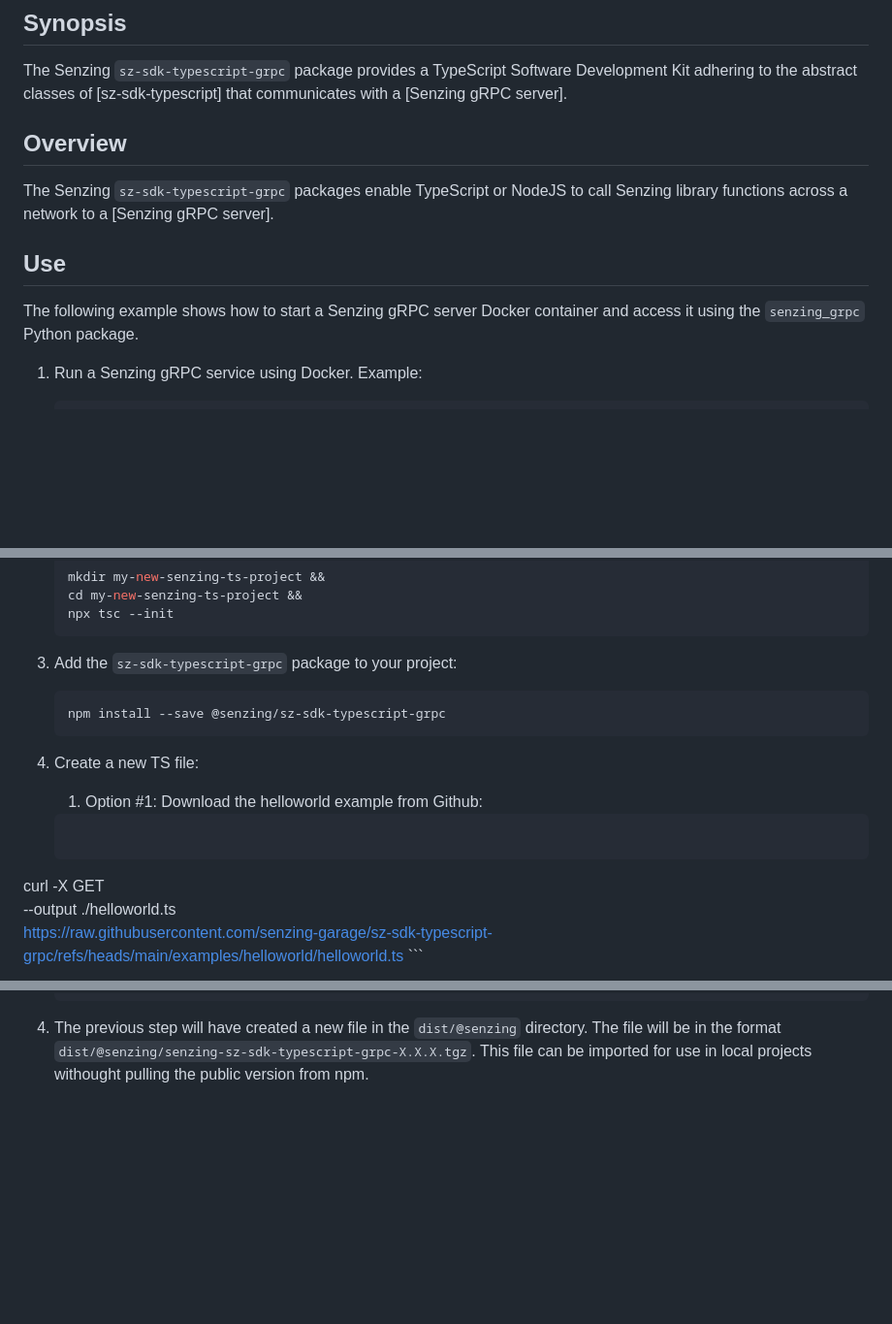
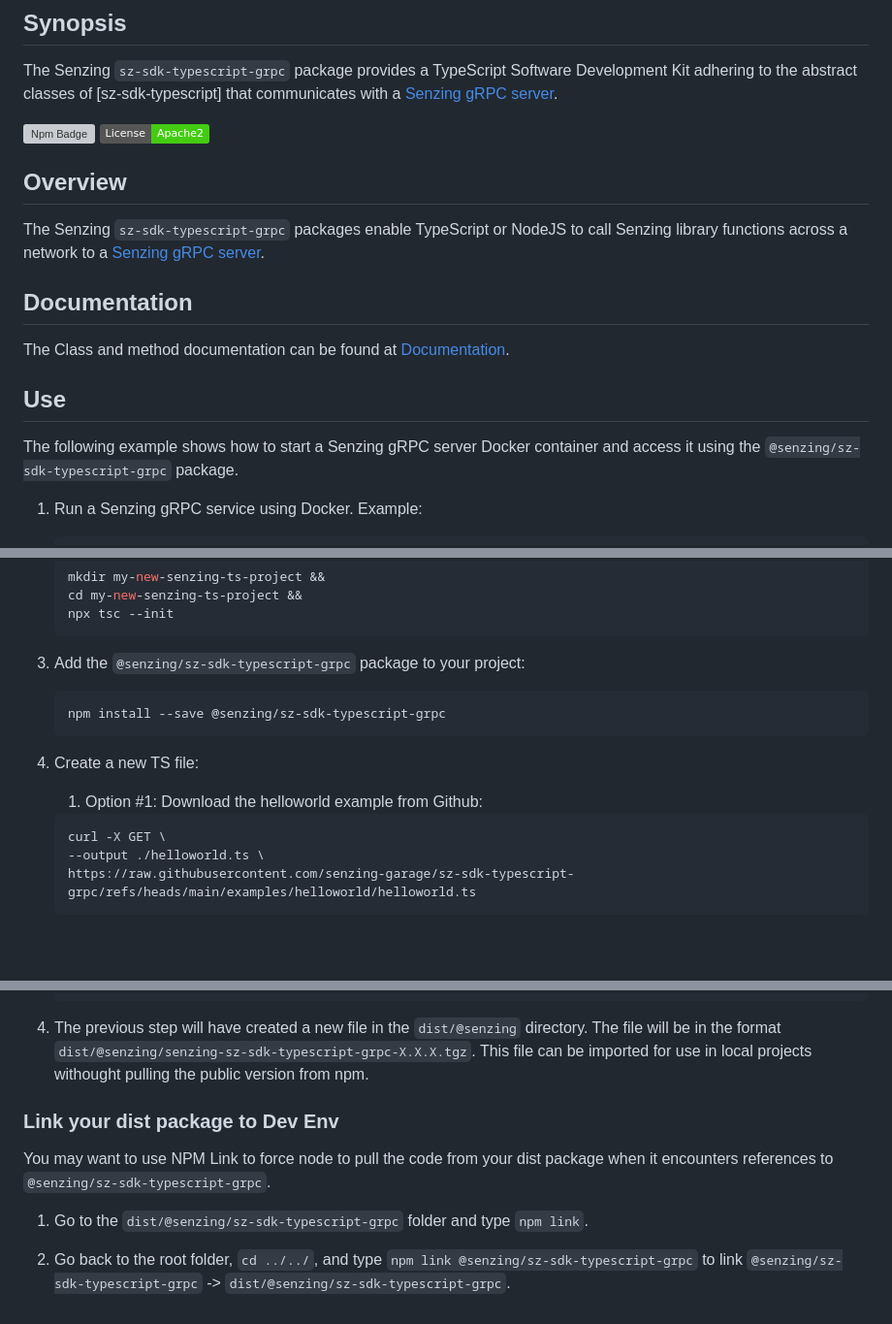
Before and after one commit to senzing-garage/sz-sdk-typescript-grpc, a Markdown page: README.md, 3 parts joined by grey strips. Shown at 97% size. Drawn GitHub-style; badges without logos; blank space fills up the shorter version; grey boxes are pictures that could not be loaded.

Commit message:
19.awinters.1 (#20)
* formatting fixes. ref fixes.

* formatting fixes. ref fixes.

````diff
--- a/README.md
+++ b/README.md
@@ -21,15 +21,22 @@ the recommendation is not to use it yet.
 The Senzing `sz-sdk-typescript-grpc` package provides a TypeScript Software Development Kit adhering to the abstract classes of [sz-sdk-typescript]
 that communicates with a [Senzing gRPC server].
 
+[![Npm Badge]][Npm version]
+[![License Badge]][License]
+
 ## Overview
 
 The Senzing `sz-sdk-typescript-grpc` packages enable TypeScript or NodeJS to call Senzing library functions
 across a network to a [Senzing gRPC server].
 
+## Documentation
+
+The Class and method documentation can be found at [Documentation].
+
 ## Use
 
 The following example shows how to start a Senzing gRPC server Docker container
-and access it using the `senzing_grpc` Python package.
+and access it using the `@senzing/sz-sdk-typescript-grpc` package.
 
 1. Run a Senzing gRPC service using Docker.
    Example:
@@ -57,7 +64,7 @@ and access it using the `senzing_grpc` Python package.
     npx tsc --init
     ```
 
-1. Add the `sz-sdk-typescript-grpc` package to your project:
+1. Add the `@senzing/sz-sdk-typescript-grpc` package to your project:
 
     ```console
     npm install --save @senzing/sz-sdk-typescript-grpc
@@ -68,7 +75,7 @@ and access it using the `senzing_grpc` Python package.
     1. Option #1: Download the helloworld example from Github:
 
     ```console
-curl -X GET \
+    curl -X GET \
     --output ./helloworld.ts \
     https://raw.githubusercontent.com/senzing-garage/sz-sdk-typescript-grpc/refs/heads/main/examples/helloworld/helloworld.ts
     ```
@@ -123,3 +130,23 @@ curl -X GET \
     ```
 
 4. The previous step will have created a new file in the `dist/@senzing` directory. The file will be in the format `dist/@senzing/senzing-sz-sdk-typescript-grpc-X.X.X.tgz`. This file can be imported for use in local projects withought pulling the public version from npm.
+
+
+### Link your dist package to Dev Env
+
+You may want to use NPM Link to force node to pull the code from your dist package when it encounters references to `@senzing/sz-sdk-typescript-grpc`.
+
+1. Go to the `dist/@senzing/sz-sdk-typescript-grpc` folder and type `npm link`.
+
+2. Go back to the root folder, `cd ../../`, and type `npm link @senzing/sz-sdk-typescript-grpc` to link `@senzing/sz-sdk-typescript-grpc` -> `dist/@senzing/sz-sdk-typescript-grpc`.
+
+[Documentation]: https://garage.senzing.com/sz-sdk-typescript-grpc
+[Npm Badge]: https://badge.fury.io/js/@senzing%2Fsz-sdk-typescript-grpc.svg
+[Npm version]: https://www.npmjs.com/package/@senzing/sz-sdk-typescript-grpc
+[Examples]: examples/README.md
+[License Badge]: https://img.shields.io/badge/License-Apache2-brightgreen.svg
+[License]: https://github.com/senzing-garage/sz-sdk-typescript-grpc/blob/main/LICENSE
+[Senzing Garage]: https://github.com/senzing-garage
+[Senzing gRPC server]: https://github.com/senzing-garage/serve-grpc
+[Senzing Quick Start guides]: https://docs.senzing.com/quickstart/
+[Senzing]: https://senzing.com/
````
